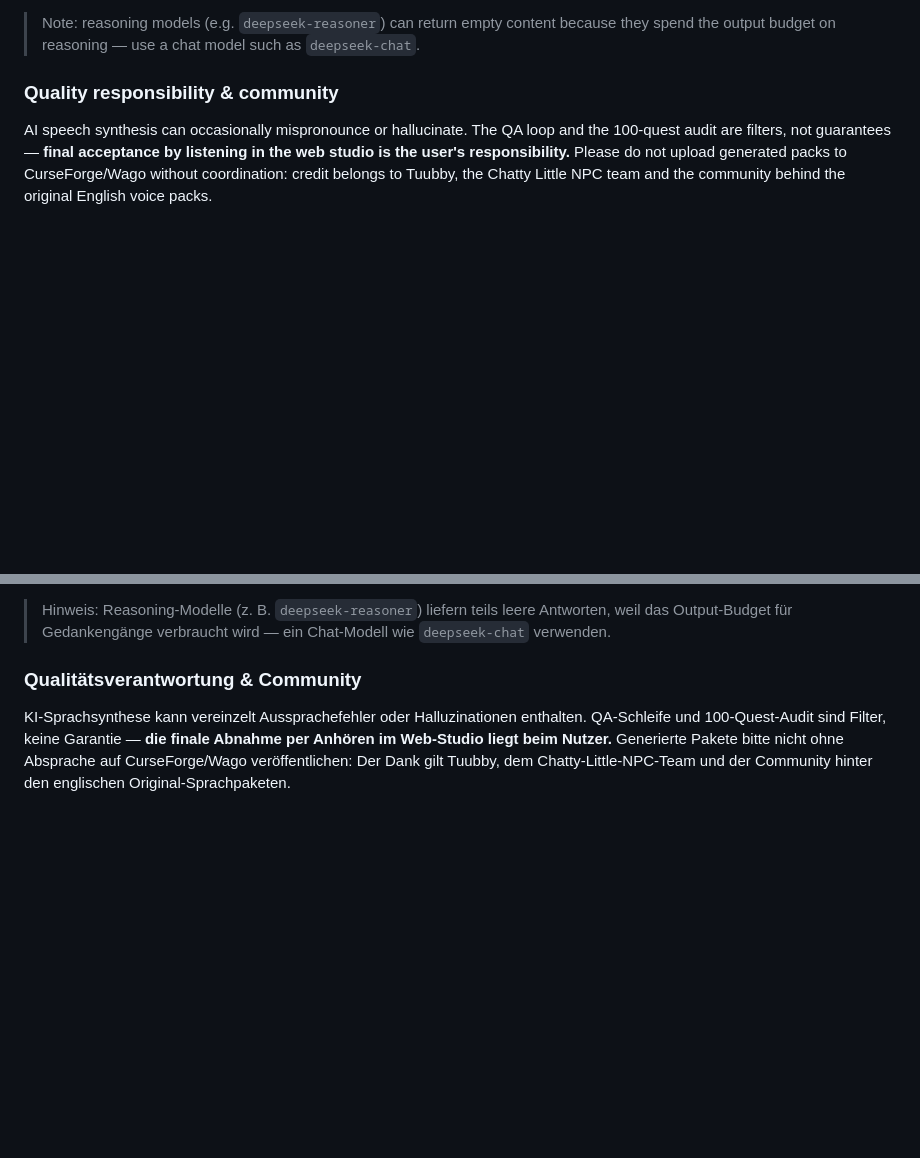
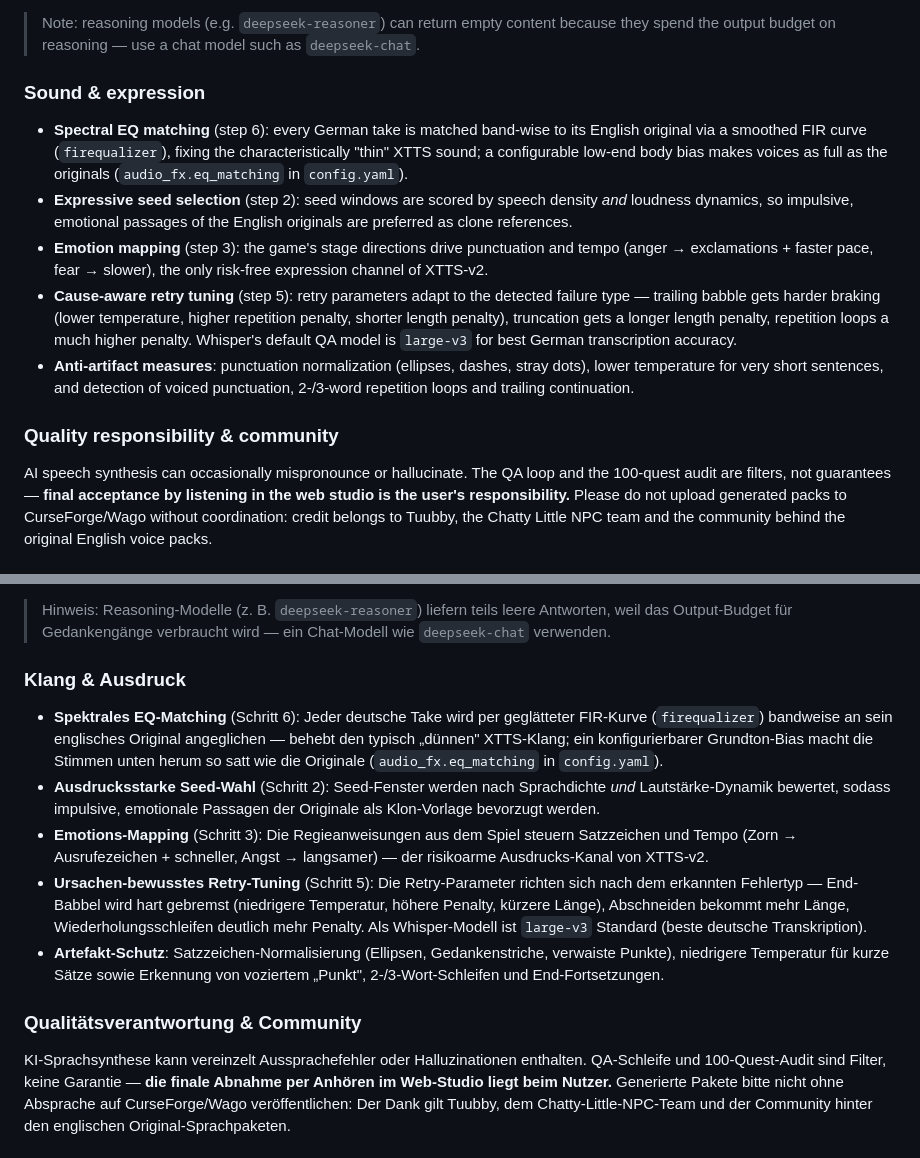
Before and after one commit to JuXReal/echoes-of-azeroth, a Markdown page: README.md, 2 parts joined by grey strips. Drawn GitHub-style; blank space fills up the shorter version.

```diff
--- a/README.md
+++ b/README.md
@@ -170,6 +173,29 @@ and displayed in the studio.
 > Note: reasoning models (e.g. `deepseek-reasoner`) can return empty content
 > because they spend the output budget on reasoning — use a chat model such
 > as `deepseek-chat`.
+
+### Sound & expression
+
+- **Spectral EQ matching** (step 6): every German take is matched band-wise
+  to its English original via a smoothed FIR curve (`firequalizer`), fixing
+  the characteristically "thin" XTTS sound; a configurable low-end body bias
+  makes voices as full as the originals (`audio_fx.eq_matching` in
+  `config.yaml`).
+- **Expressive seed selection** (step 2): seed windows are scored by speech
+  density *and* loudness dynamics, so impulsive, emotional passages of the
+  English originals are preferred as clone references.
+- **Emotion mapping** (step 3): the game's stage directions drive
+  punctuation and tempo (anger → exclamations + faster pace, fear →
+  slower), the only risk-free expression channel of XTTS-v2.
+- **Cause-aware retry tuning** (step 5): retry parameters adapt to the
+  detected failure type — trailing babble gets harder braking
+  (lower temperature, higher repetition penalty, shorter length penalty),
+  truncation gets a longer length penalty, repetition loops a much higher
+  penalty. Whisper's default QA model is `large-v3` for best German
+  transcription accuracy.
+- **Anti-artifact measures**: punctuation normalization (ellipses, dashes,
+  stray dots), lower temperature for very short sentences, and detection of
+  voiced punctuation, 2-/3-word repetition loops and trailing continuation.
 
 ### Quality responsibility & community
 
@@ -370,6 +399,28 @@ geschrieben. Token-Verbrauch und geschätzte Kosten pro Aufruf werden in
 > Hinweis: Reasoning-Modelle (z. B. `deepseek-reasoner`) liefern teils leere
 > Antworten, weil das Output-Budget für Gedankengänge verbraucht wird — ein
 > Chat-Modell wie `deepseek-chat` verwenden.
+
+### Klang & Ausdruck
+
+- **Spektrales EQ-Matching** (Schritt 6): Jeder deutsche Take wird per
+  geglätteter FIR-Kurve (`firequalizer`) bandweise an sein englisches
+  Original angeglichen — behebt den typisch „dünnen" XTTS-Klang; ein
+  konfigurierbarer Grundton-Bias macht die Stimmen unten herum so satt wie
+  die Originale (`audio_fx.eq_matching` in `config.yaml`).
+- **Ausdrucksstarke Seed-Wahl** (Schritt 2): Seed-Fenster werden nach
+  Sprachdichte *und* Lautstärke-Dynamik bewertet, sodass impulsive,
+  emotionale Passagen der Originale als Klon-Vorlage bevorzugt werden.
+- **Emotions-Mapping** (Schritt 3): Die Regieanweisungen aus dem Spiel
+  steuern Satzzeichen und Tempo (Zorn → Ausrufezeichen + schneller, Angst →
+  langsamer) — der risikoarme Ausdrucks-Kanal von XTTS-v2.
+- **Ursachen-bewusstes Retry-Tuning** (Schritt 5): Die Retry-Parameter
+  richten sich nach dem erkannten Fehlertyp — End-Babbel wird hart gebremst
+  (niedrigere Temperatur, höhere Penalty, kürzere Länge), Abschneiden
+  bekommt mehr Länge, Wiederholungsschleifen deutlich mehr Penalty. Als
+  Whisper-Modell ist `large-v3` Standard (beste deutsche Transkription).
+- **Artefakt-Schutz**: Satzzeichen-Normalisierung (Ellipsen, Gedankenstriche,
+  verwaiste Punkte), niedrigere Temperatur für kurze Sätze sowie Erkennung
+  von voziertem „Punkt", 2-/3-Wort-Schleifen und End-Fortsetzungen.
 
 ### Qualitätsverantwortung & Community
 
```
Also changed, not shown: other parts of README.md (+18 -12 lines).
